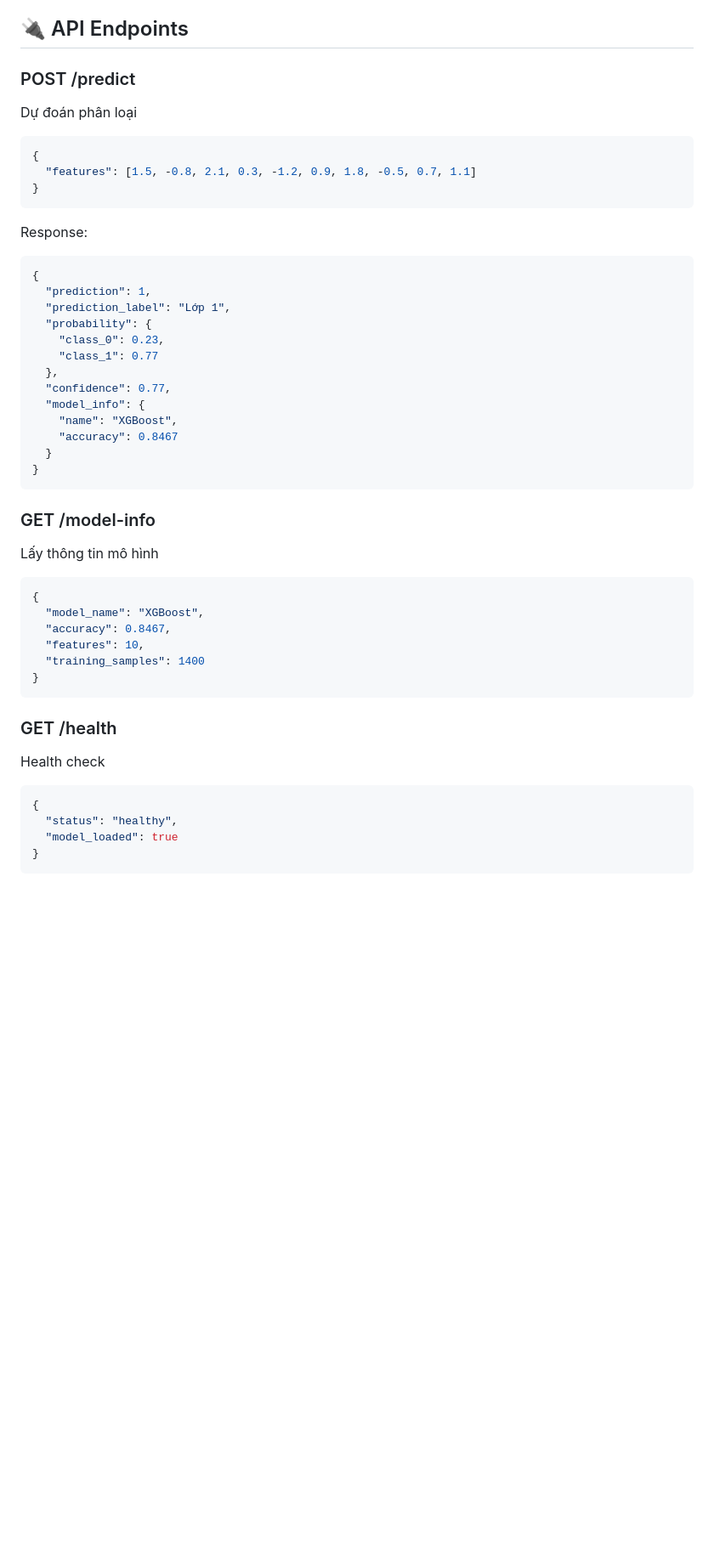
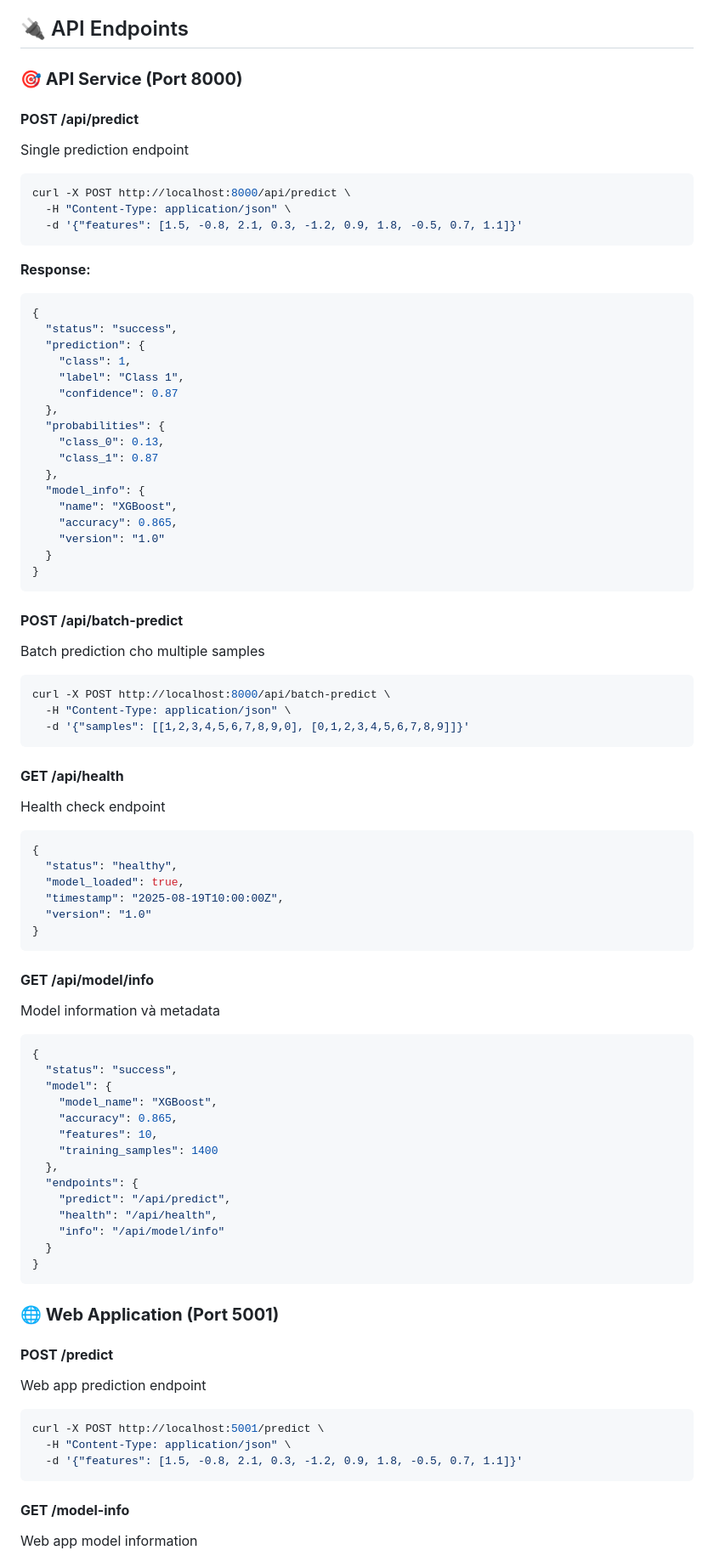
Before and after one commit to Rosiev2012/Project_DDM501c_MSE_HCM_MLOps, a Markdown page: README.md, the part around one of its changes. Shown at 85% size. Drawn GitHub-style; blank space fills up the shorter version.

````diff
--- a/README.md
+++ b/README.md
@@ -71,47 +183,85 @@ Truy cập: **http://127.0.0.1:5000**
 
 ## 🔌 API Endpoints
 
-### POST /predict
-Dự đoán phân loại
+### **🎯 API Service (Port 8000)**
+
+#### **POST /api/predict**
+Single prediction endpoint
+```bash
+curl -X POST http://localhost:8000/api/predict \
+  -H "Content-Type: application/json" \
+  -d '{"features": [1.5, -0.8, 2.1, 0.3, -1.2, 0.9, 1.8, -0.5, 0.7, 1.1]}'
+```
+
+**Response:**
 ```json
 {
-  "features": [1.5, -0.8, 2.1, 0.3, -1.2, 0.9, 1.8, -0.5, 0.7, 1.1]
-}
-```
-
-Response:
-```json
-{
-  "prediction": 1,
-  "prediction_label": "Lớp 1",
-  "probability": {
-    "class_0": 0.23,
-    "class_1": 0.77
+  "status": "success",
+  "prediction": {
+    "class": 1,
+    "label": "Class 1",
+    "confidence": 0.87
   },
-  "confidence": 0.77,
+  "probabilities": {
+    "class_0": 0.13,
+    "class_1": 0.87
+  },
   "model_info": {
     "name": "XGBoost",
-    "accuracy": 0.8467
+    "accuracy": 0.865,
+    "version": "1.0"
   }
 }
 ```
 
-### GET /model-info
-Lấy thông tin mô hình
+#### **POST /api/batch-predict**
+Batch prediction cho multiple samples
+```bash
+curl -X POST http://localhost:8000/api/batch-predict \
+  -H "Content-Type: application/json" \
+  -d '{"samples": [[1,2,3,4,5,6,7,8,9,0], [0,1,2,3,4,5,6,7,8,9]]}'
+```
+
+#### **GET /api/health**
+Health check endpoint
 ```json
 {
-  "model_name": "XGBoost",
-  "accuracy": 0.8467,
-  "features": 10,
-  "training_samples": 1400
+  "status": "healthy",
+  "model_loaded": true,
+  "timestamp": "2025-08-19T10:00:00Z",
+  "version": "1.0"
 }
 ```
 
-### GET /health
-Health check
+#### **GET /api/model/info**
+Model information và metadata
 ```json
 {
-  "status": "healthy",
-  "model_loaded": true
+  "status": "success",
+  "model": {
+    "model_name": "XGBoost",
+    "accuracy": 0.865,
+    "features": 10,
+    "training_samples": 1400
+  },
+  "endpoints": {
+    "predict": "/api/predict",
+    "health": "/api/health",
+    "info": "/api/model/info"
+  }
 }
 ```
+
+### **🌐 Web Application (Port 5001)**
+
+#### **POST /predict**
+Web app prediction endpoint
+```bash
+curl -X POST http://localhost:5001/predict \
+  -H "Content-Type: application/json" \
+  -d '{"features": [1.5, -0.8, 2.1, 0.3, -1.2, 0.9, 1.8, -0.5, 0.7, 1.1]}'
+```
+
+#### **GET /model-info**
+Web app model information
+
````
Also changed, not shown: other parts of README.md (+140 -41 lines).
